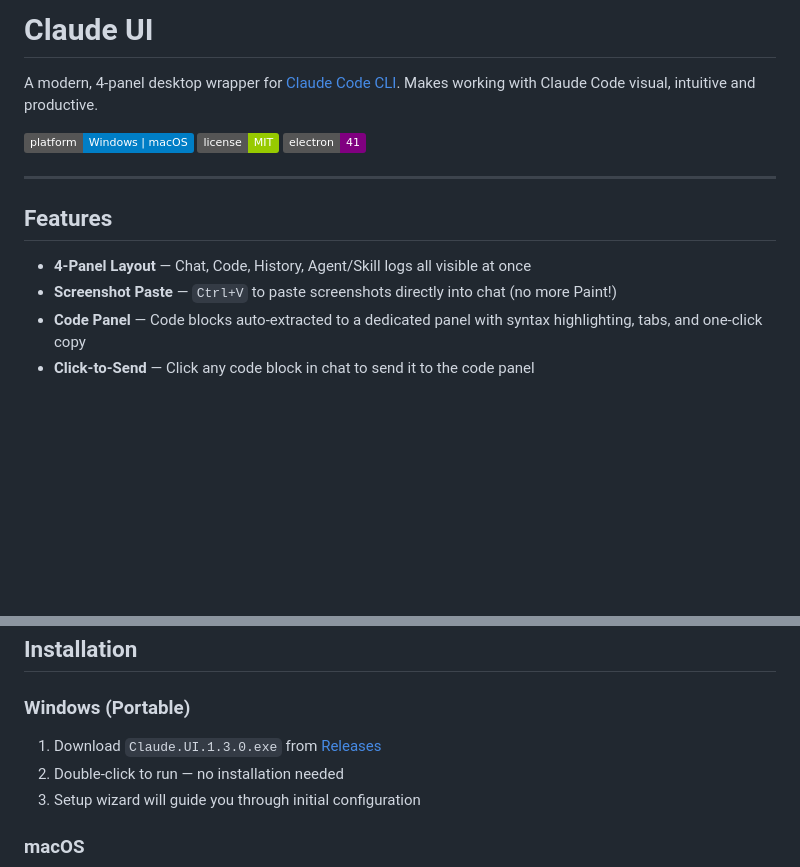
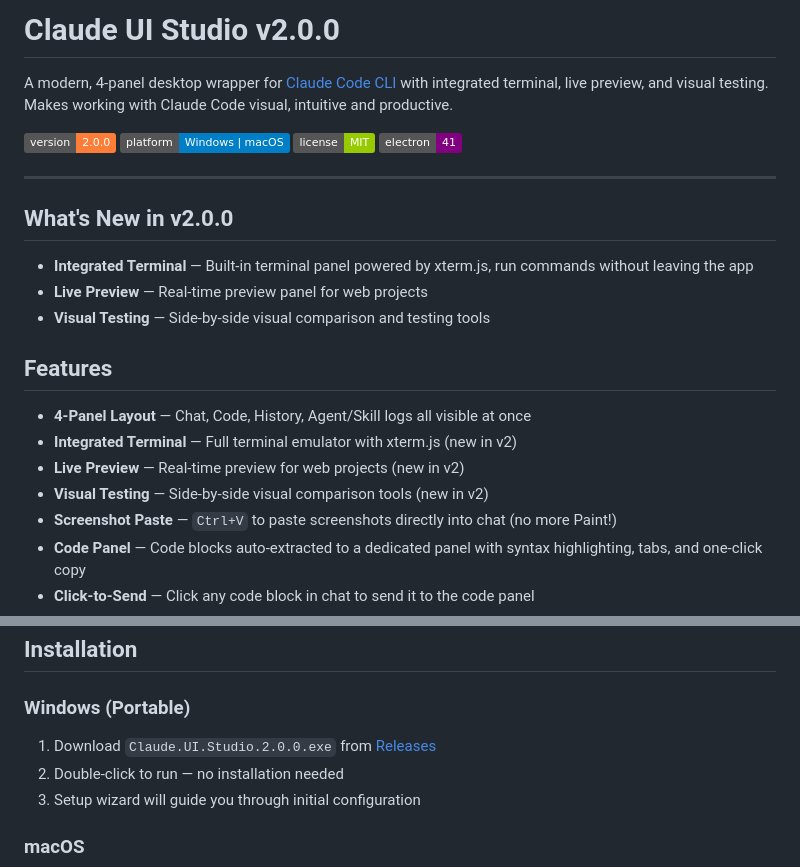
Before and after one commit to fufifufi001-commits/claude-ui, a Markdown page: README.md, 2 parts joined by grey strips. Drawn GitHub-style; badges without logos; blank space fills up the shorter version.

Commit message:
Update README for v2.0.0 — add new features, fix version refs
Co-Authored-By: Claude Opus 4.6 (1M context) <noreply@anthropic.com>

```diff
--- a/README.md
+++ b/README.md
@@ -1,16 +1,26 @@
-# Claude UI
+# Claude UI Studio v2.0.0
 
-A modern, 4-panel desktop wrapper for [Claude Code CLI](https://github.com/anthropics/claude-code). Makes working with Claude Code visual, intuitive and productive.
+A modern, 4-panel desktop wrapper for [Claude Code CLI](https://github.com/anthropics/claude-code) with integrated terminal, live preview, and visual testing. Makes working with Claude Code visual, intuitive and productive.
 
+![Version](https://img.shields.io/badge/version-2.0.0-orange)
 ![Platform](https://img.shields.io/badge/platform-Windows%20%7C%20macOS-blue)
 ![License](https://img.shields.io/badge/license-MIT-green)
 ![Electron](https://img.shields.io/badge/electron-41-purple)
 
 ---
 
+## What's New in v2.0.0
+
+- **Integrated Terminal** — Built-in terminal panel powered by xterm.js, run commands without leaving the app
+- **Live Preview** — Real-time preview panel for web projects
+- **Visual Testing** — Side-by-side visual comparison and testing tools
+
 ## Features
 
 - **4-Panel Layout** — Chat, Code, History, Agent/Skill logs all visible at once
+- **Integrated Terminal** — Full terminal emulator with xterm.js (new in v2)
+- **Live Preview** — Real-time preview for web projects (new in v2)
+- **Visual Testing** — Side-by-side visual comparison tools (new in v2)
 - **Screenshot Paste** — `Ctrl+V` to paste screenshots directly into chat (no more Paint!)
 - **Code Panel** — Code blocks auto-extracted to a dedicated panel with syntax highlighting, tabs, and one-click copy
 - **Click-to-Send** — Click any code block in chat to send it to the code panel
@@ -54,7 +64,7 @@ A modern, 4-panel desktop wrapper for [Claude Code CLI](https://github.com/anthr
 
 ### Windows (Portable)
 
-1. Download `Claude.UI.1.3.0.exe` from [Releases](../../releases)
+1. Download `Claude.UI.Studio.2.0.0.exe` from [Releases](../../releases)
 2. Double-click to run — no installation needed
 3. Setup wizard will guide you through initial configuration
 
```
